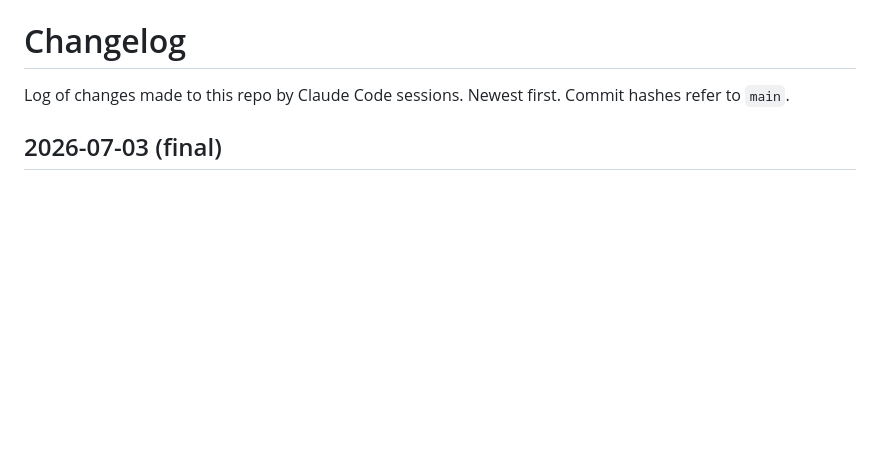
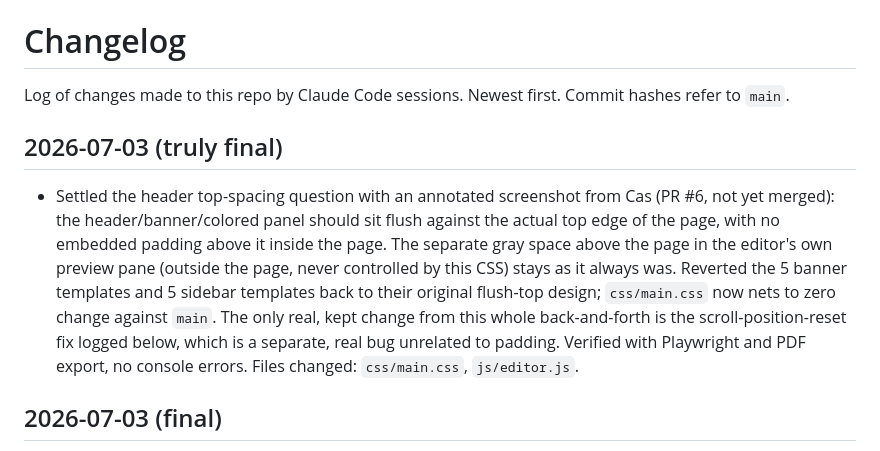
Before and after one commit to Es0sA/cascv, a Markdown page: CHANGELOG.md, the part around the change. GitHub-like rendering; blank space fills up the shorter version.

Commit message:
Log final settled state of header top-spacing question
Co-Authored-By: Claude Sonnet 5 <noreply@anthropic.com>
Claude-Session: https://claude.ai/code/session_01U6rFn6F2YxoeTTunGfjc4J

```diff
--- a/CHANGELOG.md
+++ b/CHANGELOG.md
@@ -2,6 +2,21 @@
 
 Log of changes made to this repo by Claude Code sessions. Newest first.
 Commit hashes refer to `main`.
+
+## 2026-07-03 (truly final)
+
+- Settled the header top-spacing question with an annotated screenshot
+  from Cas (PR #6, not yet merged): the header/banner/colored panel
+  should sit flush against the actual top edge of the page, with no
+  embedded padding above it inside the page. The separate gray space
+  above the page in the editor's own preview pane (outside the page,
+  never controlled by this CSS) stays as it always was. Reverted the 5
+  banner templates and 5 sidebar templates back to their original
+  flush-top design; `css/main.css` now nets to zero change against
+  `main`. The only real, kept change from this whole back-and-forth is
+  the scroll-position-reset fix logged below, which is a separate, real
+  bug unrelated to padding. Verified with Playwright and PDF export, no
+  console errors. Files changed: `css/main.css`, `js/editor.js`.
 
 ## 2026-07-03 (final)
 
```
